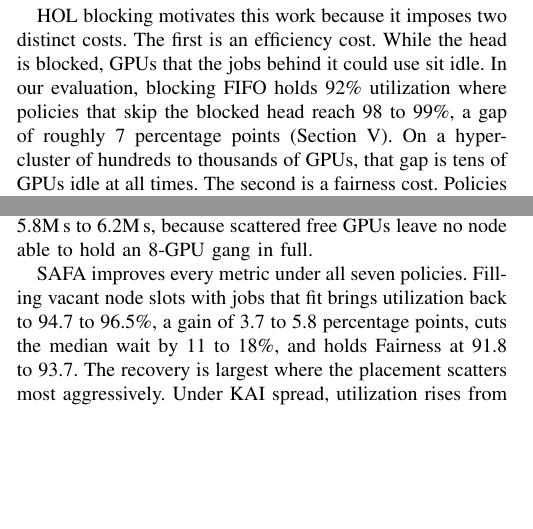
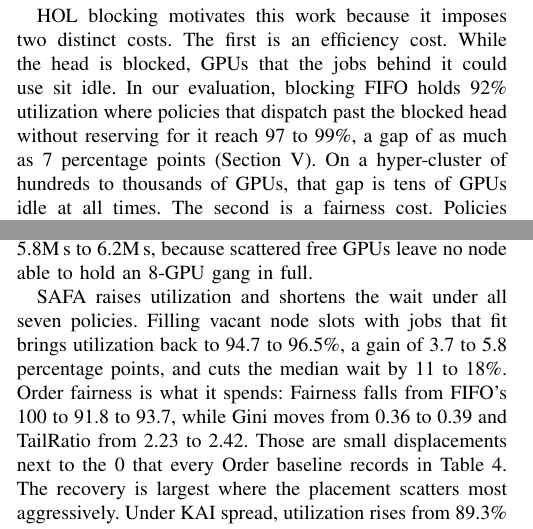
Before and after one commit to mystous/gpu_scheduler, a LaTeX paper (sn-article-en-1_polished.tex): two parts of the columns of pages 5 and 10 of 13, joined at a grey line, cut so that both start at the same text, the shorter picture padded with empty space. Compiled offline with pdfLaTeX.

Commit message:
표를 반증하던 산문 5건 정정 — 실측 대조
표는 원본과 일치하나 그 표를 요약하는 산문이 어긋난 지점들.

§III·§V-C 백필 활용도 범위 (98 to 99 → 97 to 99 + EASY 예외 명시)
  '백필 정책은 98~99%'가 실측과 불일치. 엔진에서 blocking=False(=백필)인 정책은
  SJF·LAS·Kueue·EASY·Themis·Lucid 6종이고 256 구성 활용도는 92.2~99.4로 퍼진다.
  EASY(92.2)는 head 예약 탓에 FIFO(91.9)와 사실상 같아 '백필하면 98~99'라는 서술을
  정면으로 반증한다. → 예약 없는 백필 5종(96.7~99.4)으로 한정해 '97 to 99'로 정정하고,
  EASY가 예외인 이유(예약)를 §V-C에 한 문장으로 명시. §III의 gap도 'roughly 7' →
  'as much as 7'(92→97은 5%p, 92→99는 7%p).

§V-C Gini 하한 (0.94 to 0.95 → 0.92 to 0.95)
  'most Order baselines'에 Kueue(0.917)가 포함되므로 하한이 0.92.

§V-C TailRatio (2 → 2.4)
  SAFA 실측 2.36. Table 4·7은 2.4로 표기돼 있는데 본문만 2였다.

§V-D Alibaba 서브샘플 (of 120,105 jobs → that yields 120,105 jobs)
  120,105는 서브샘플 결과값(원본 732k)인데 'of'가 모집단으로 읽히게 했다.

§V-E 'improves every metric' 삭제
  Table 7에서 FIFO 대비 개선되는 건 MedianWait·MaxWait·Utilization 3개뿐이고
  Fairness(100→91.8~93.7)·Gini(0.36→0.39)·TailRatio(2.23→2.42)는 악화한다.
  바로 아래 표가 문장을 반증하던 상태. → 개선 축을 명시하고, 공정성 지표의 이동을
  수치로 밝힌 뒤 Order 베이스라인의 0과 대비하는 서술로 교체.

컴파일 검증: 14쪽, 치명 오류 0, 미해결 인용·참조 0건, Overfull 0건.

Co-Authored-By: Claude Opus 5 (1M context) <noreply@anthropic.com>
Claude-Session: https://claude.ai/code/session_01KfjhSdYmZu8P5RgB9RT76H

```diff
--- a/sn-article-en-1_polished.tex
+++ b/sn-article-en-1_polished.tex
@@ -174,7 +174,7 @@ The problem is that the pool already contains enough free GPU slots to satisfy t
 
 HOL blocking in GPU gang scheduling arises because allocation is both spatial and indivisible (all-or-nothing). An 8-GPU job can run only when 8 GPUs are secured simultaneously on a single server. If free GPUs are scattered across several servers, with 7 available on each, the job cannot be placed even though the aggregate capacity is sufficient. Moreover, non-preemption is the de facto standard for GPU jobs, since training jobs incur high checkpoint-and-reload costs and reshaping the resource pool is either impossible or prohibitively expensive. Starvation is therefore relieved only when a contiguous slot large enough for the job becomes available, and the scheduler's remaining freedom lies in whether the job is still near the head of the queue at that moment.
 
-HOL blocking motivates this work because it imposes two distinct costs. The first is an efficiency cost. While the head is blocked, GPUs that the jobs behind it could use sit idle. In our evaluation, blocking FIFO holds 92\% utilization where policies that skip the blocked head reach 98 to 99\%, a gap of roughly 7 percentage points (Section~\ref{sec:eval}). On a hyper-cluster of hundreds to thousands of GPUs, that gap is tens of GPUs idle at all times. The second is a fairness cost. Policies that recover those GPUs by passing over the blocked head achieve short median waits, but they do so by starving large jobs, driving bottom-1\% order fairness to 0. HOL blocking is therefore a double-edged problem. It costs efficiency when left unresolved and fairness when addressed indiscriminately, and the goal of this work is to suppress both costs at once.
+HOL blocking motivates this work because it imposes two distinct costs. The first is an efficiency cost. While the head is blocked, GPUs that the jobs behind it could use sit idle. In our evaluation, blocking FIFO holds 92\% utilization where policies that dispatch past the blocked head without reserving for it reach 97 to 99\%, a gap of as much as 7 percentage points (Section~\ref{sec:eval}). On a hyper-cluster of hundreds to thousands of GPUs, that gap is tens of GPUs idle at all times. The second is a fairness cost. Policies that recover those GPUs by passing over the blocked head achieve short median waits, but they do so by starving large jobs, driving bottom-1\% order fairness to 0. HOL blocking is therefore a double-edged problem. It costs efficiency when left unresolved and fairness when addressed indiscriminately, and the goal of this work is to suppress both costs at once.
 
 The combination of indivisibility, non-preemption, and spatial fragmentation is well established. It has long been a basic assumption of space-shared parallel job scheduling, including the JSSPP lineage\cite{feitelson1996toward}, and Maui's XFactor and wait-time weights\cite{jackson2001maui}, together with Slurm's age factor, have applied aging in precisely this context for decades. Tetris\cite{grandl2014multi} is the closest prior work that folds resource fit into scheduling decisions. It combines a multi-dimensional resource-alignment score with remaining-work packing and balances efficiency against fairness through an explicit knob. This work differs from that classical line in two respects. First, it applies an aging-aware policy only to queue order, whereas Tetris scores each machine and task pair together and therefore couples ordering to placement. Second, it normalizes the policy coefficient using queue statistics, making the mechanism tuning-free, unlike the explicit weight knobs used by Tetris and Maui.
 
@@ -465,7 +465,7 @@ Since SAFA acts before Placement, it can sit in front of any Placement policy. F
 
 Fragmentation costs something under every placement, and the amount tracks how widely the policy scatters jobs. Under FIFO, utilization falls from 91.9\% with most-allocated to 89.3\% with KAI spread, and the median wait rises from 5.8M\,s to 6.2M\,s, because scattered free GPUs leave no node able to hold an 8-GPU gang in full.
 
-SAFA improves every metric under all seven policies. Filling vacant node slots with jobs that fit brings utilization back to 94.7 to 96.5\%, a gain of 3.7 to 5.8 percentage points, cuts the median wait by 11 to 18\%, and holds Fairness at 91.8 to 93.7. The recovery is largest where the placement scatters most aggressively. Under KAI spread, utilization rises from 89.3\% to 95.1\%, a gain of 5.8 percentage points (Fig.~\ref{fig:placehol}). SAFA therefore does more than tolerate the placement policy beneath it. It returns the utilization that fragmentation took, and it does so most where fragmentation is worst.
+SAFA raises utilization and shortens the wait under all seven policies. Filling vacant node slots with jobs that fit brings utilization back to 94.7 to 96.5\%, a gain of 3.7 to 5.8 percentage points, and cuts the median wait by 11 to 18\%. Order fairness is what it spends: Fairness falls from FIFO's 100 to 91.8 to 93.7, while Gini moves from 0.36 to 0.39 and TailRatio from 2.23 to 2.42. Those are small displacements next to the 0 that every Order baseline records in Table~\ref{tab:sim-single}. The recovery is largest where the placement scatters most aggressively. Under KAI spread, utilization rises from 89.3\% to 95.1\%, a gain of 5.8 percentage points (Fig.~\ref{fig:placehol}). SAFA therefore does more than tolerate the placement policy beneath it. It returns the utilization that fragmentation took, and it does so most where fragmentation is worst.
 
 \begin{figure}[htb!]
 \centerline{\includegraphics[width=\columnwidth]{Pic/Fig_placement_hol.pdf}}
```
Also changed, not shown: sn-article-en-1_polished.tex (6 more changed lines).
